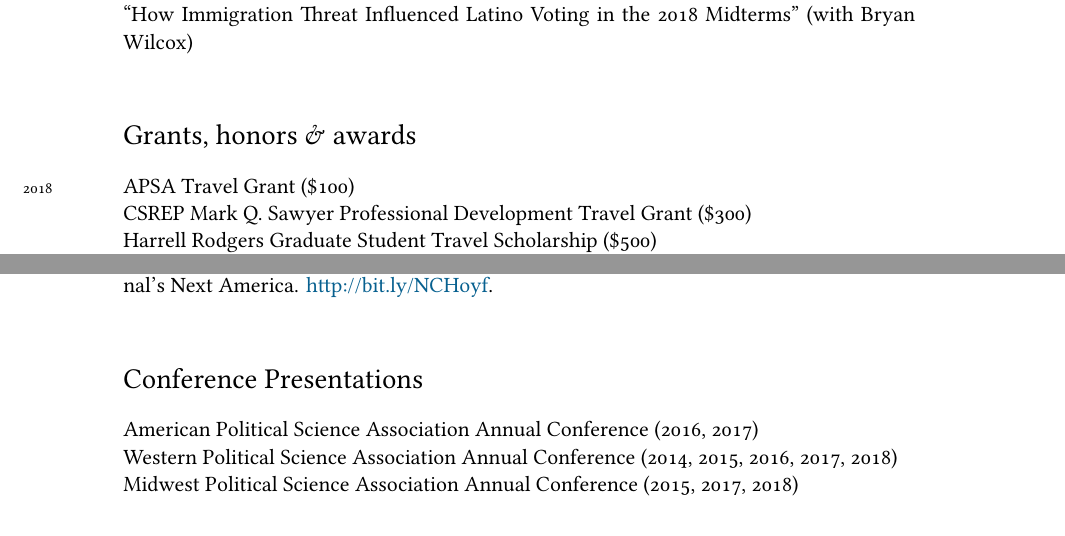
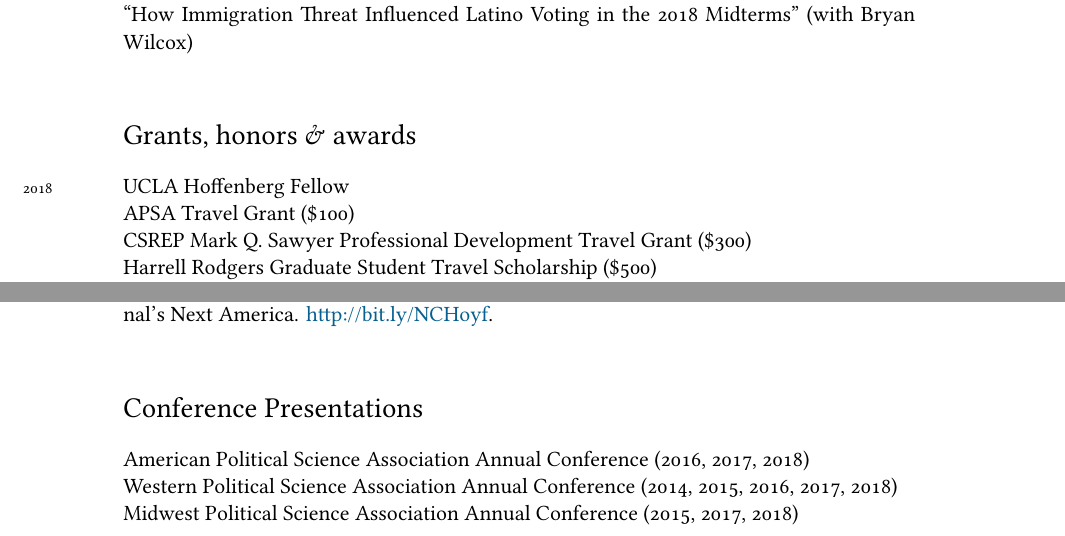
Before and after one commit to tylerreny/tylerreny.github.io, a LaTeX CV (pdf/cv-reny.tex): two parts of pages 2 and 3 of 5, joined at a grey line, cut so that both start at the same text. Compiled offline with XeLaTeX; a missing font is replaced by an installed copy or a similar font.

Commit message:
update cv

```diff
--- a/pdf/cv-reny.tex
+++ b/pdf/cv-reny.tex
@@ -126,7 +126,8 @@ Minor, Spanish
 
 %\hrule
 \section*{Grants, honors \& awards}
-\years{2018} APSA Travel Grant (\$100)\\
+\years{2018} UCLA Hoffenberg Fellow\\
+\years{} APSA Travel Grant (\$100)\\
 \years{}CSREP Mark Q. Sawyer Professional Development Travel Grant (\$300)\\
 \years{}Harrell Rodgers Graduate Student Travel Scholarship (\$500)\\
 \years{}UCLA Fellowship in Political Psychology (\$500)\\
@@ -178,7 +179,7 @@ Levine Internship Award (\$3,000)\\
 %%%%
 
 \section*{Conference Presentations}
-\years{}American Political Science Association Annual Conference (2016, 2017)\\
+\years{}American Political Science Association Annual Conference (2016, 2017, 2018)\\
 \years{}Western Political Science Association Annual Conference (2014, 2015, 2016, 2017, 2018)\\
 \years{}Midwest Political Science Association Annual Conference (2015, 2017, 2018)\\
 \years{}Politics of Race, Immigration, and Ethnicity Consortium Conference (PRIEC) (2014, 2015, 2016)\\
```
Also changed, not shown: pdf/cv-reny.pdf, pdf/pubs/unity_council_report.pdf (added), 6 other files.
